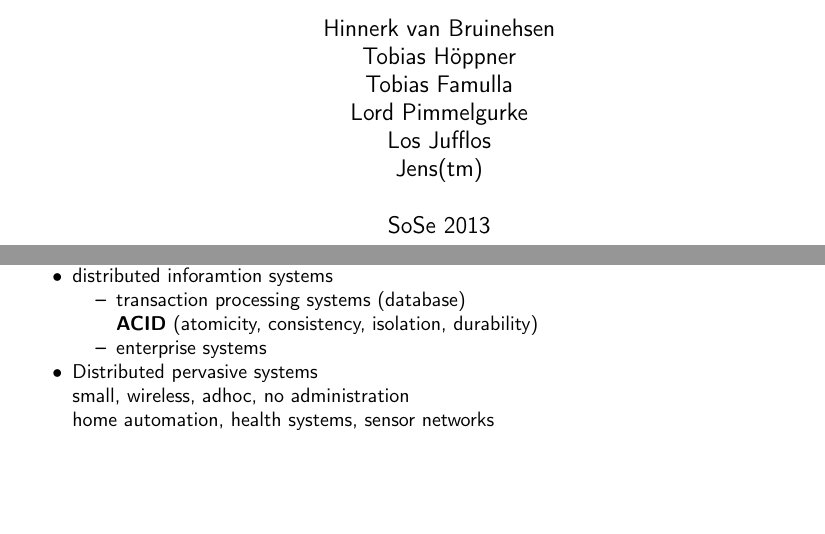
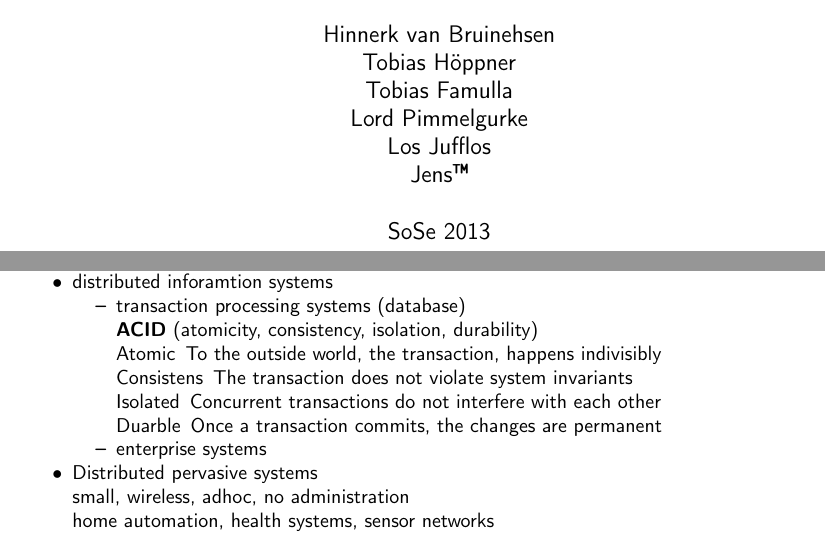
Before and after one commit to N8Fear/DistributedSystems, a LaTeX document (VS.tex): two parts of pages 1 and 8 of 49, joined at a grey line, cut so that both start at the same text, the shorter picture padded with empty space. Compiled offline with pdfLaTeX.

Commit message:
A.C.I.D.

```diff
--- a/VS.tex
+++ b/VS.tex
@@ -47,7 +47,7 @@ literate=%
 \renewcommand{\familydefault}{\sfdefault}
 
 
-\author{Hinnerk van Bruinehsen\\Tobias Höppner\\Tobias Famulla\\Lord Pimmelgurke\\Los Jufflos\\Jens(tm)}
+\author{Hinnerk van Bruinehsen\\Tobias Höppner\\Tobias Famulla\\Lord Pimmelgurke\\Los Jufflos\\Jens\texttrademark}
 \title{Lecture Notes\\\Huge{Distributed System}}
 \date{SoSe 2013}
 
@@ -208,6 +208,12 @@ is an important property, distributed systems should be scalable in
 \begin{compactitem}
 \item transaction processing systems (database) \\
 \textbf{ACID} (atomicity, consistency, isolation, durability)
+\begin{compactitem}
+\item[Atomic] To the outside world, the transaction, happens indivisibly
+\item[Consistens] The transaction does not violate system invariants
+\item[Isolated] Concurrent transactions do not interfere with each other
+\item[Duarble] Once a transaction commits, the changes are permanent
+\end{compactitem}
 \item enterprise systems
 \end{compactitem}
 \item Distributed pervasive systems\\
```
Also changed, not shown: VS.pdf.
